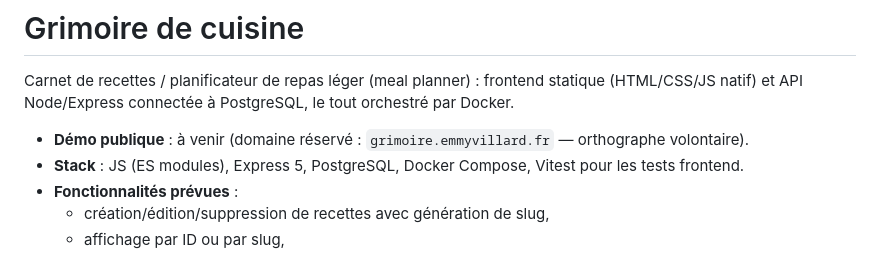
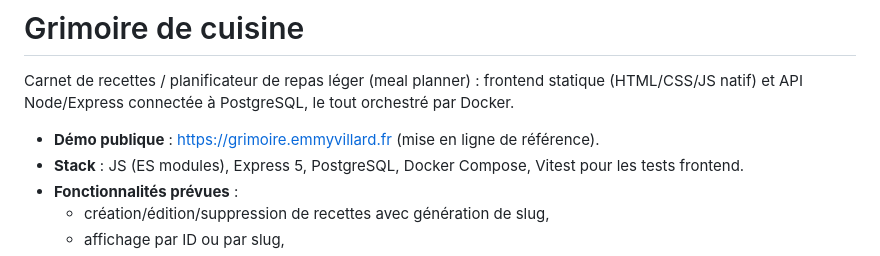
Before and after one commit to emmy-villard/grimoire-de-cuisine, a Markdown page: README.md, the part around the change. Drawn GitHub-style.

Commit message:
Présente la démo comme déjà en ligne
Co-authored-by: emmy-villard <245274029+emmy-villard@users.noreply.github.com>

```diff
--- a/README.md
+++ b/README.md
@@ -2,7 +2,7 @@
 
 Carnet de recettes / planificateur de repas léger (meal planner) : frontend statique (HTML/CSS/JS natif) et API Node/Express connectée à PostgreSQL, le tout orchestré par Docker.
 
-- **Démo publique** : à venir (domaine réservé : `grimoire.emmyvillard.fr` — orthographe volontaire).
+- **Démo publique** : https://grimoire.emmyvillard.fr (mise en ligne de référence).
 - **Stack** : JS (ES modules), Express 5, PostgreSQL, Docker Compose, Vitest pour les tests frontend.
 - **Fonctionnalités prévues** :
   - création/édition/suppression de recettes avec génération de slug,
```
